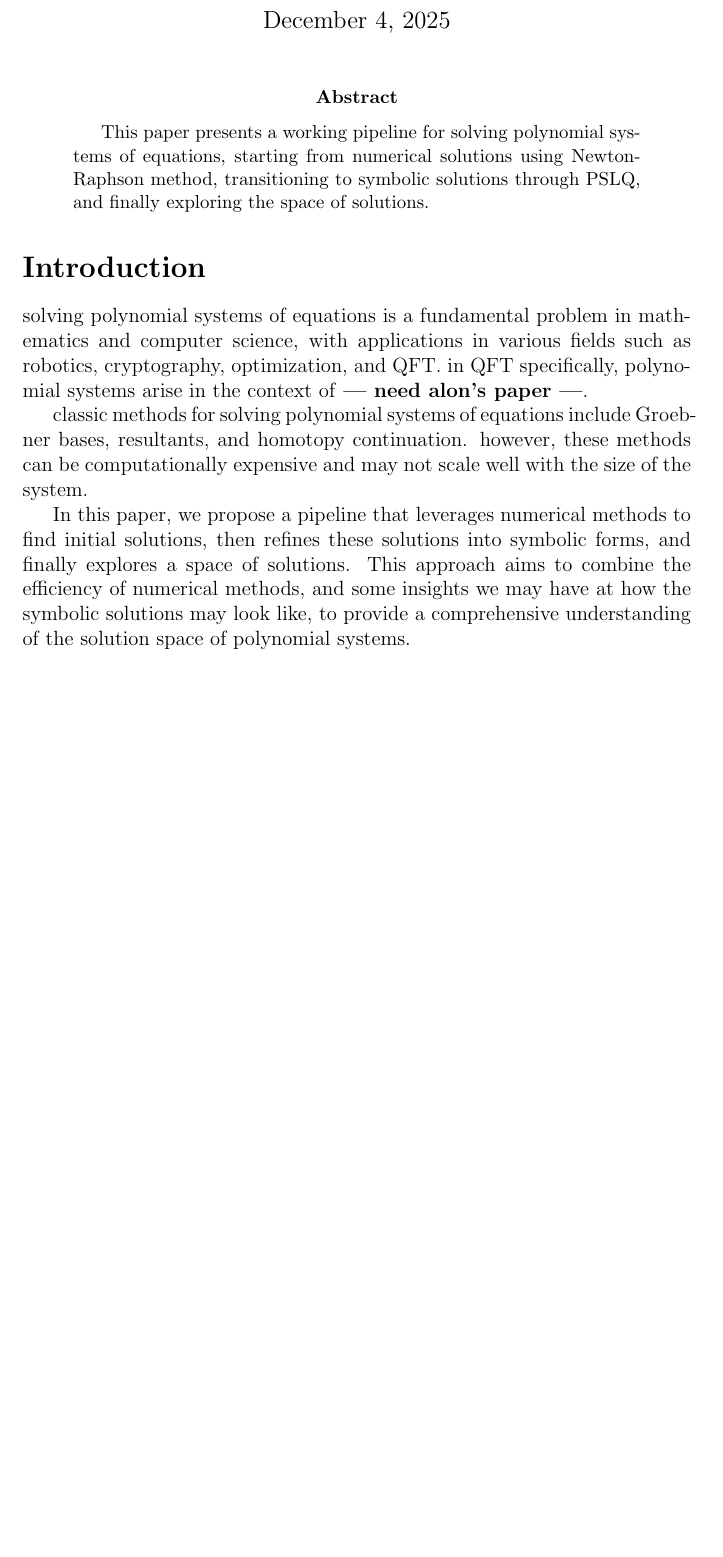
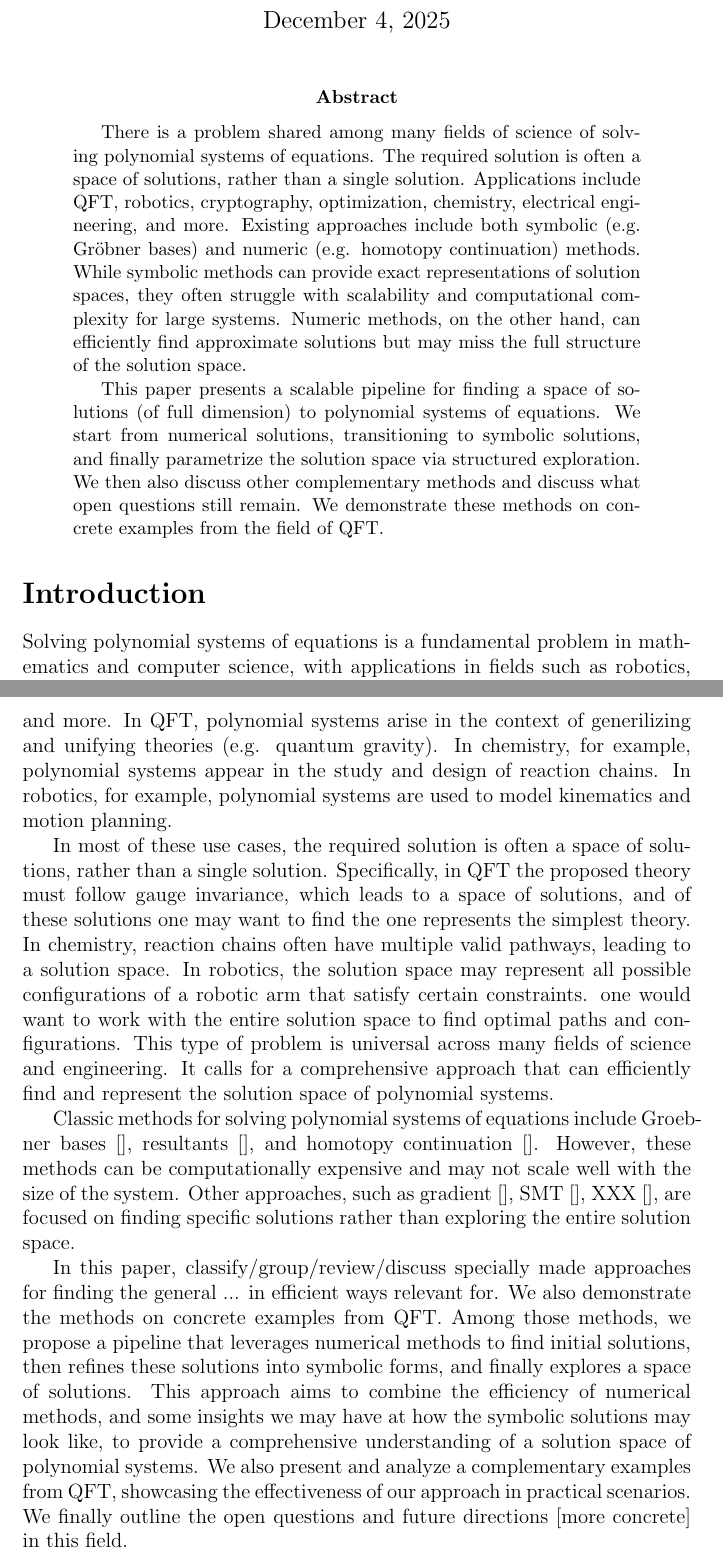
Before and after one commit to IlayMenahem/soothing, a LaTeX paper (paper/paper.tex): part of page 1 of 7 before the commit and two parts of pages 1 and 2 of 8 after it, the two joined at a grey line, cut so that both start at the same text, the shorter picture padded with empty space. Compiled offline with pdfLaTeX.

Commit message:
prepare the abstract and introduction for bruno

```diff
--- a/paper/paper.tex
+++ b/paper/paper.tex
@@ -12,7 +12,7 @@
 
 % title and author
 \title{Numeric to Symbolic to Parametric space of solutions of Polynomial Systems of Equations}
-\author{Ilay Menahem}
+\author{Ilay Menahem, Michael Shalyt, Ido Kaminer}
 
 % article text
 \begin{document}
@@ -21,18 +21,42 @@
 
 % abstract
 \begin{abstract}
-    This paper presents a working pipeline for solving polynomial systems of equations, starting from numerical solutions using Newton-Raphson method, transitioning to symbolic solutions through PSLQ, and finally exploring the space of solutions.
+    There is a problem shared among many fields of science of solving polynomial systems of equations.
+    The required solution is often a space of solutions, rather than a single solution.
+    Applications include QFT, robotics, cryptography, optimization, chemistry, electrical engineering, and more.
+    Existing approaches include both symbolic (e.g. Gröbner bases) and numeric (e.g. homotopy continuation) methods. While symbolic methods can provide exact representations of solution spaces, they often struggle with scalability and computational complexity for large systems. Numeric methods, on the other hand, can efficiently find approximate solutions but may miss the full structure of the solution space.
+    % but there is still need for better \ldots
+
+    This paper presents a scalable pipeline for finding a space of solutions (of full dimension) to polynomial systems of equations.
+    We start from numerical solutions, transitioning to symbolic solutions, and finally parametrize the solution space via structured exploration.
+    We then also discuss other complementary methods and discuss what open questions still remain.
+    We demonstrate these methods on concrete examples from the field of QFT.
 \end{abstract}
 
 \section*{Introduction}
 % introduction of the importance and history of polynomial systems of equations
-solving polynomial systems of equations is a fundamental problem in mathematics and computer science, with applications in various fields such as robotics, cryptography, optimization, and QFT. in QFT specifically, polynomial systems arise in the context of \textbf{--- need alon's paper ---}.
+Solving polynomial systems of equations is a fundamental problem in mathematics and computer science, with applications in fields such as robotics, cryptography, optimization, QFT, chemistry, electrical engineering, economics and more.
+In QFT, polynomial systems arise in the context of generilizing and unifying theories (e.g. quantum gravity).
+In chemistry, for example, polynomial systems appear in the study and design of reaction chains.
+In robotics, for example, polynomial systems are used to model kinematics and motion planning.
+
+In most of these use cases, the required solution is often a space of solutions, rather than a single solution.
+Specifically, in QFT the proposed theory must follow gauge invariance, which leads to a space of solutions, and of these solutions one may want to find the one represents the simplest theory.
+In chemistry, reaction chains often have multiple valid pathways, leading to a solution space.
+In robotics, the solution space may represent all possible configurations of a robotic arm that satisfy certain constraints. one would want to work with the entire solution space to find optimal paths and configurations.
+This type of problem is universal across many fields of science and engineering. It calls for a comprehensive approach that can efficiently find and represent the solution space of polynomial systems.
 
 % classic methods for solving polynomial systems of equations
-classic methods for solving polynomial systems of equations include Groebner bases, resultants, and homotopy continuation. however, these methods can be computationally expensive and may not scale well with the size of the system.
+Classic methods for solving polynomial systems of equations include Groebner bases [], resultants [], and homotopy continuation []. However, these methods can be computationally expensive and may not scale well with the size of the system. Other approaches, such as gradient [], SMT [], XXX [], are focused on finding specific solutions rather than exploring the entire solution space.
 
 % overview of the proposed pipeline
-In this paper, we propose a pipeline that leverages numerical methods to find initial solutions, then refines these solutions into symbolic forms, and finally explores a space of solutions. This approach aims to combine the efficiency of numerical methods, and some insights we may have at how the symbolic solutions may look like, to provide a comprehensive understanding of the solution space of polynomial systems.
+In this paper, classify/group/review/discuss specially made approaches for finding the general ... in efficient ways relevant for.
+We also demonstrate the methods on concrete examples from QFT.
+Among those methods, we propose a pipeline that leverages numerical methods to find initial solutions, then refines these solutions into symbolic forms, and finally explores a space of solutions. This approach aims to combine the efficiency of numerical methods, and some insights we may have at how the symbolic solutions may look like, to provide a comprehensive understanding of a solution space of polynomial systems.
+We also present and analyze a complementary examples from QFT, showcasing the effectiveness of our approach in practical scenarios.
+We finally outline the open questions and future directions [more concrete] in this field.
+
+
 
 \section*{Mathematical Background}
 Let $\mathbb{K}[\mathbf{x}]$ denote the polynomial ring in variables $\mathbf{x} = (x_1, \ldots, x_n)$ over a field $\mathbb{K}$, typically $\mathbb{R}$ or $\mathbb{C}$. A polynomial system is defined by a map $F: \mathbb{K}^n \to \mathbb{K}^m$ with components $f_1, \ldots, f_m \in \mathbb{K}[\mathbf{x}]$. The locus of simultaneous solutions constitutes the \textit{affine variety} $V(F) = \{ \mathbf{a} \in \mathbb{K}^n \mid F(\mathbf{a}) = \mathbf{0} \}$.
```
Also changed, not shown: paper/references.bib (added, +9 -0 lines), paper/paper.pdf.
